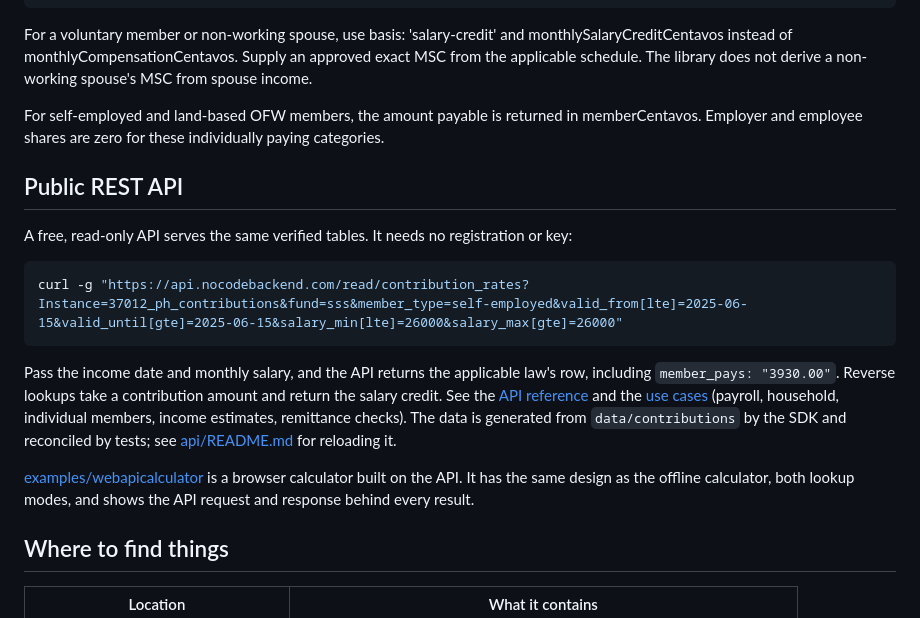
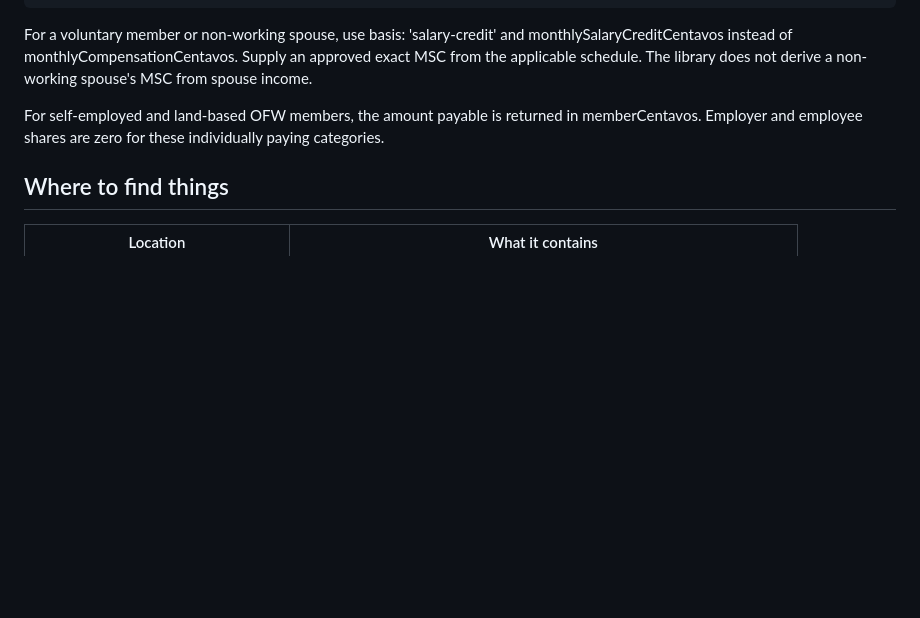
Before and after one commit to jpabellon/ph-contributions-calculator, a Markdown page: README.md, the part around one of its changes. Drawn GitHub-style; blank space fills up the shorter version.

````diff
--- a/README.md
+++ b/README.md
@@ -119,18 +151,6 @@ For a voluntary member or non-working spouse, use basis: 'salary-credit' and mon
 
 For self-employed and land-based OFW members, the amount payable is returned in memberCentavos. Employer and employee shares are zero for these individually paying categories.
 
-## Public REST API
-
-A free, read-only API serves the same verified tables. It needs no registration or key:
-
-```sh
-curl -g "https://api.nocodebackend.com/read/contribution_rates?Instance=37012_ph_contributions&fund=sss&member_type=self-employed&valid_from[lte]=2025-06-15&valid_until[gte]=2025-06-15&salary_min[lte]=26000&salary_max[gte]=26000"
-```
-
-Pass the income date and monthly salary, and the API returns the applicable law's row, including `member_pays: "3930.00"`. Reverse lookups take a contribution amount and return the salary credit. See the [API reference](docs/api.md) and the [use cases](docs/api-use-cases.md) (payroll, household, individual members, income estimates, remittance checks). The data is generated from `data/contributions` by the SDK and reconciled by tests; see [api/README.md](api/README.md) for reloading it.
-
-[examples/webapicalculator](examples/webapicalculator/README.md) is a browser calculator built on the API. It has the same design as the offline calculator, both lookup modes, and shows the API request and response behind every result.
-
 ## Where to find things
 
 | Location | What it contains |
````
Also changed, not shown: other parts of README.md (+33 -1 lines).
